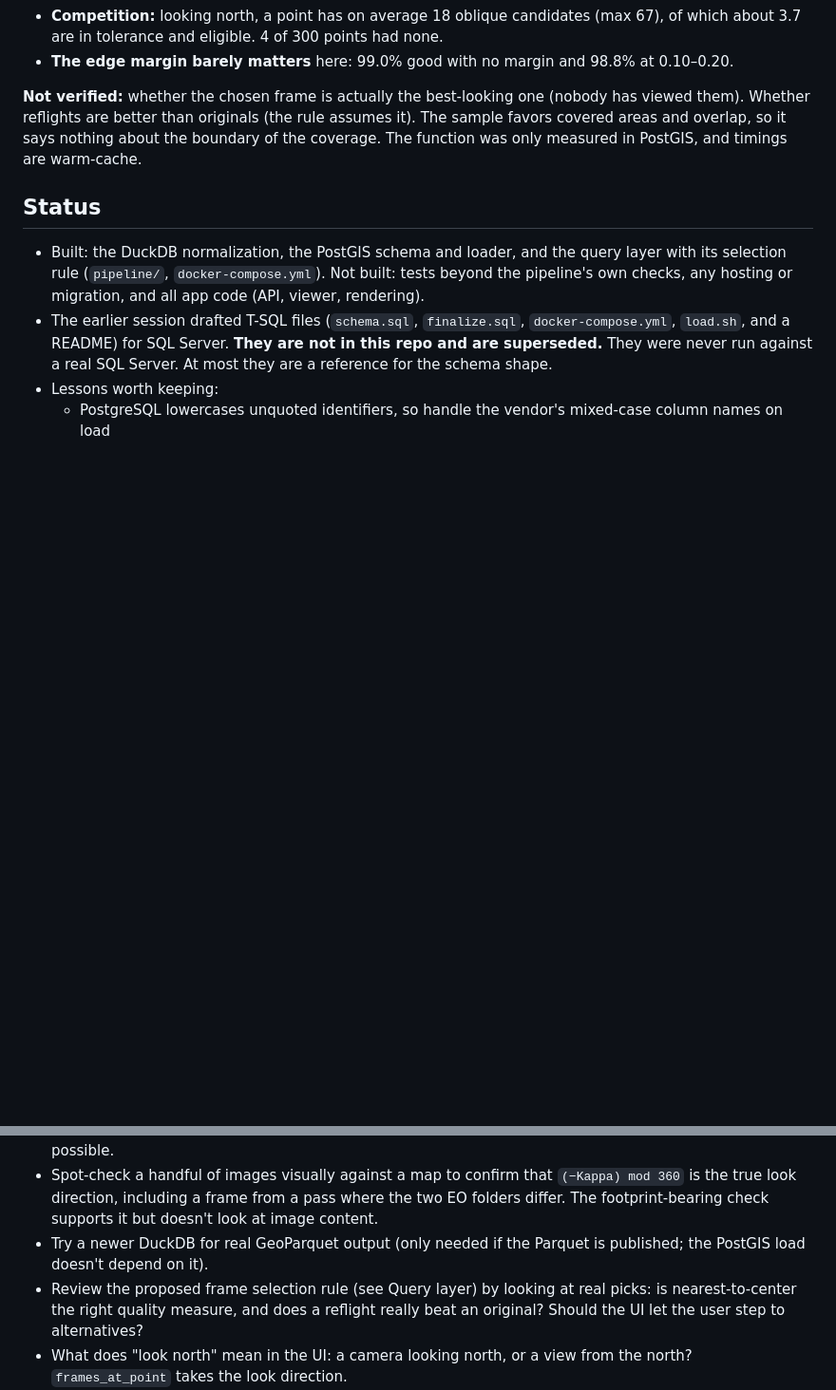
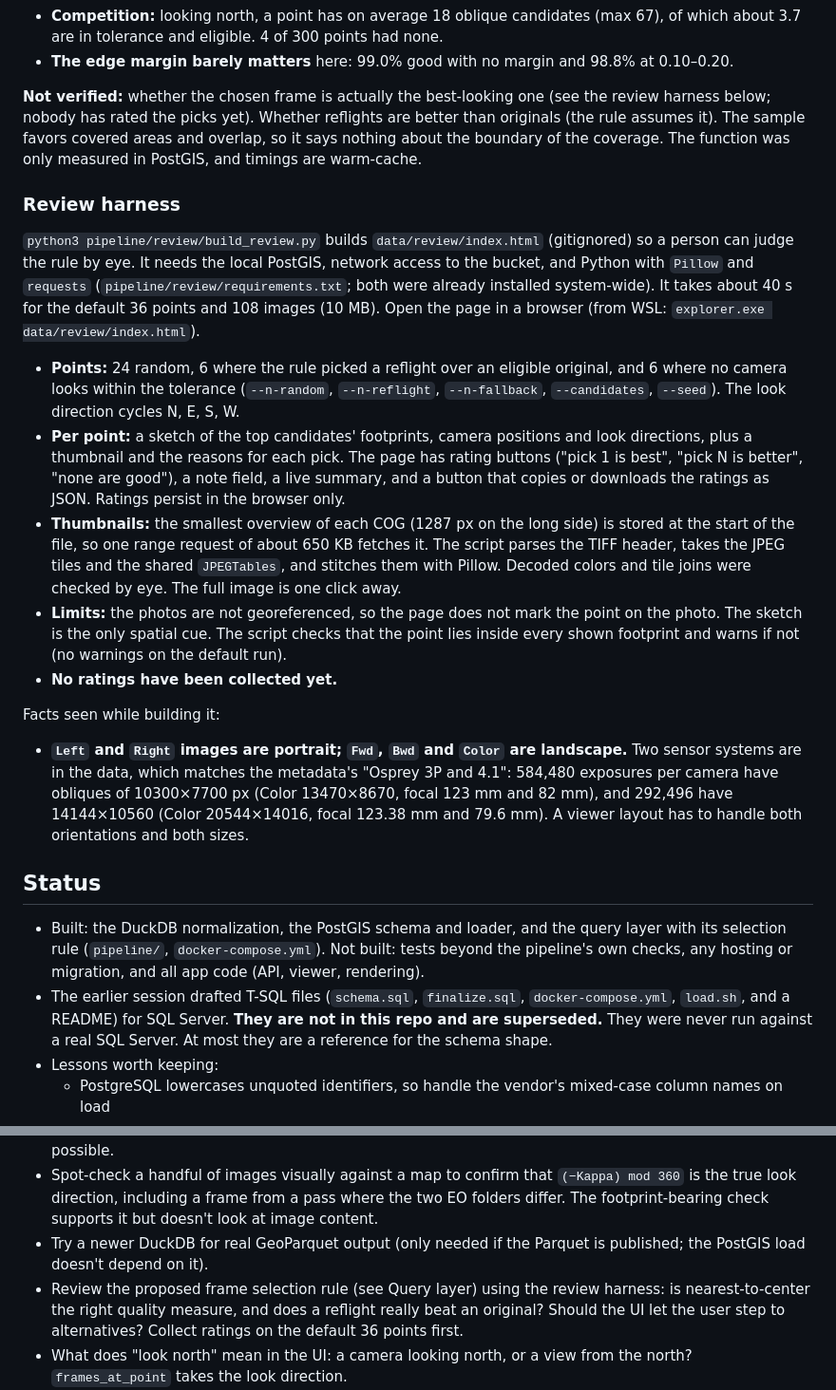
Before and after one commit to ianhorn/aerial-perspective-viewer, a Markdown page: CLAUDE.md, 2 parts joined by grey strips. Shown at 95% size. GitHub-like rendering; blank space fills up the shorter version.

Commit message:
Document the review harness and sensor findings in CLAUDE.md
Co-Authored-By: Claude Sonnet 5 <noreply@anthropic.com>

```diff
--- a/CLAUDE.md
+++ b/CLAUDE.md
@@ -273,7 +273,21 @@ Measured on the loaded data (warm cache):
 - **Competition:** looking north, a point has on average 18 oblique candidates (max 67), of which about 3.7 are in tolerance and eligible. 4 of 300 points had none.
 - **The edge margin barely matters** here: 99.0% good with no margin and 98.8% at 0.10–0.20.
 
-**Not verified:** whether the chosen frame is actually the best-looking one (nobody has viewed them). Whether reflights are better than originals (the rule assumes it). The sample favors covered areas and overlap, so it says nothing about the boundary of the coverage. The function was only measured in PostGIS, and timings are warm-cache.
+**Not verified:** whether the chosen frame is actually the best-looking one (see the review harness below; nobody has rated the picks yet). Whether reflights are better than originals (the rule assumes it). The sample favors covered areas and overlap, so it says nothing about the boundary of the coverage. The function was only measured in PostGIS, and timings are warm-cache.
+
+### Review harness
+
+`python3 pipeline/review/build_review.py` builds `data/review/index.html` (gitignored) so a person can judge the rule by eye. It needs the local PostGIS, network access to the bucket, and Python with `Pillow` and `requests` (`pipeline/review/requirements.txt`; both were already installed system-wide). It takes about 40 s for the default 36 points and 108 images (10 MB). Open the page in a browser (from WSL: `explorer.exe data/review/index.html`).
+
+- **Points:** 24 random, 6 where the rule picked a reflight over an eligible original, and 6 where no camera looks within the tolerance (`--n-random`, `--n-reflight`, `--n-fallback`, `--candidates`, `--seed`). The look direction cycles N, E, S, W.
+- **Per point:** a sketch of the top candidates' footprints, camera positions and look directions, plus a thumbnail and the reasons for each pick. The page has rating buttons ("pick 1 is best", "pick N is better", "none are good"), a note field, a live summary, and a button that copies or downloads the ratings as JSON. Ratings persist in the browser only.
+- **Thumbnails:** the smallest overview of each COG (1287 px on the long side) is stored at the start of the file, so one range request of about 650 KB fetches it. The script parses the TIFF header, takes the JPEG tiles and the shared `JPEGTables`, and stitches them with Pillow. Decoded colors and tile joins were checked by eye. The full image is one click away.
+- **Limits:** the photos are not georeferenced, so the page does not mark the point on the photo. The sketch is the only spatial cue. The script checks that the point lies inside every shown footprint and warns if not (no warnings on the default run).
+- **No ratings have been collected yet.**
+
+Facts seen while building it:
+
+- **`Left` and `Right` images are portrait; `Fwd`, `Bwd` and `Color` are landscape.** Two sensor systems are in the data, which matches the metadata's "Osprey 3P and 4.1": 584,480 exposures per camera have obliques of 10300×7700 px (Color 13470×8670, focal 123 mm and 82 mm), and 292,496 have 14144×10560 (Color 20544×14016, focal 123.38 mm and 79.6 mm). A viewer layout has to handle both orientations and both sizes.
 
 ## Status
 
@@ -290,7 +304,7 @@ Measured on the loaded data (warm cache):
 - Which copy of the 44,065 duplicate frames is correct? The pipeline keeps the lowest `fid` by default. Test each copy's smoothness against its neighbors, and check the sub-block hypothesis. Ask the vendor if possible.
 - Spot-check a handful of images visually against a map to confirm that `(−Kappa) mod 360` is the true look direction, including a frame from a pass where the two EO folders differ. The footprint-bearing check supports it but doesn't look at image content.
 - Try a newer DuckDB for real GeoParquet output (only needed if the Parquet is published; the PostGIS load doesn't depend on it).
-- Review the proposed frame selection rule (see Query layer) by looking at real picks: is nearest-to-center the right quality measure, and does a reflight really beat an original? Should the UI let the user step to alternatives?
+- Review the proposed frame selection rule (see Query layer) using the review harness: is nearest-to-center the right quality measure, and does a reflight really beat an original? Should the UI let the user step to alternatives? Collect ratings on the default 36 points first.
 - What does "look north" mean in the UI: a camera looking north, or a view from the north? `frames_at_point` takes the look direction.
 - Adjacent flight lines: `frame_neighbors` only walks along one pass. Moving sideways across lines is not built.
 - Decide on the 6 invalid footprints (leave, repair with `ST_MakeValid`, or exclude).
```
